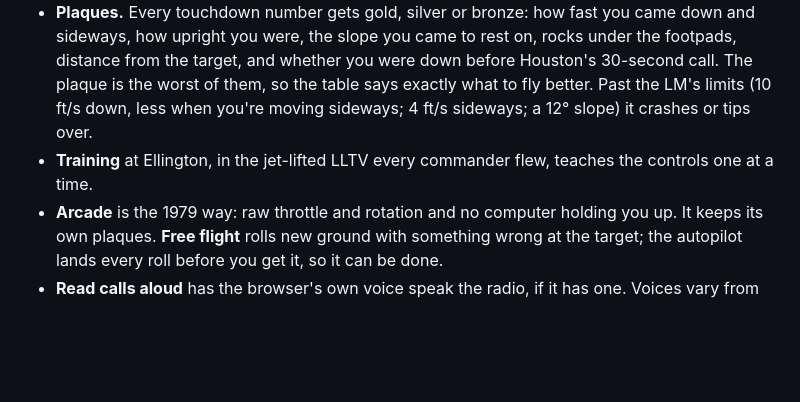
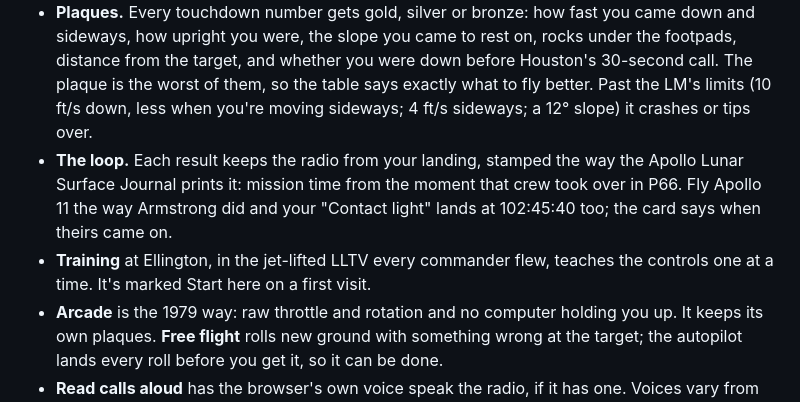
Before and after one commit to markjf99702/contact-light, a Markdown page: README.md, the part around the change. GitHub-like rendering; blank space fills up the shorter version.

Commit message:
README: the loop and where to start
The README didn't mention the transcript on the result card or that
training is marked as the place to start.

Co-Authored-By: Claude Opus 5.5 <noreply@anthropic.com>
Claude-Session: https://claude.ai/code/session_01N3tHmrVtD9q2Zcak1ErX34

```diff
--- a/README.md
+++ b/README.md
@@ -13,7 +13,8 @@
 - **Fuel.** The low-level light comes on at 5.6%. Houston starts the clock: 94 seconds to Bingo, with calls at 60 and 30 seconds, and at Bingo you have 20 seconds to land or abort. Run dry or run out the clock up high and it's abort stage: the ascent stage leaves without you.
 - **Contact light** means one of the 67-inch probes under the footpads has touched. Hold steady: the engine stops when the footpads touch.
 - **Plaques.** Every touchdown number gets gold, silver or bronze: how fast you came down and sideways, how upright you were, the slope you came to rest on, rocks under the footpads, distance from the target, and whether you were down before Houston's 30-second call. The plaque is the worst of them, so the table says exactly what to fly better. Past the LM's limits (10 ft/s down, less when you're moving sideways; 4 ft/s sideways; a 12° slope) it crashes or tips over.
-- **Training** at Ellington, in the jet-lifted LLTV every commander flew, teaches the controls one at a time.
+- **The loop.** Each result keeps the radio from your landing, stamped the way the Apollo Lunar Surface Journal prints it: mission time from the moment that crew took over in P66. Fly Apollo 11 the way Armstrong did and your "Contact light" lands at 102:45:40 too; the card says when theirs came on.
+- **Training** at Ellington, in the jet-lifted LLTV every commander flew, teaches the controls one at a time. It's marked Start here on a first visit.
 - **Arcade** is the 1979 way: raw throttle and rotation and no computer holding you up. It keeps its own plaques. **Free flight** rolls new ground with something wrong at the target; the autopilot lands every roll before you get it, so it can be done.
 - **Read calls aloud** has the browser's own voice speak the radio, if it has one. Voices vary from phone to phone.
 - No account and no server. Your plaques stay in your browser. It works offline and installs to a phone's home screen.
```
